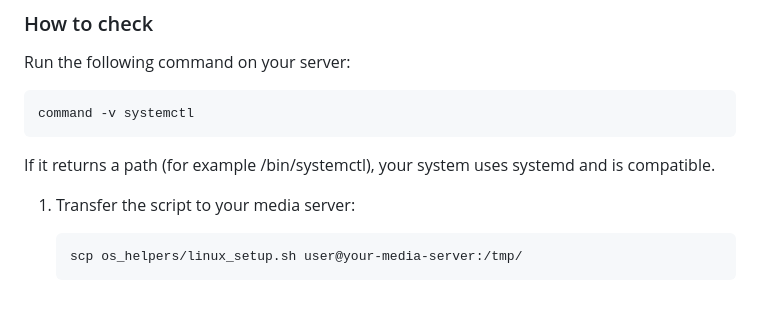
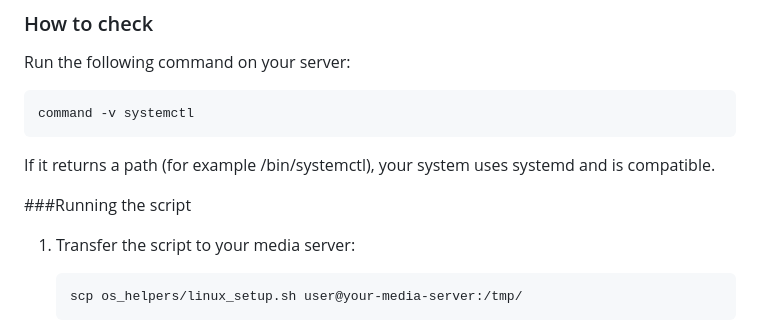
Before and after one commit to Tophicles/dash, a Markdown page: README.md, the part around the change. GitHub-like rendering; blank space fills up the shorter version.

````diff
--- a/README.md
+++ b/README.md
@@ -106,6 +106,8 @@ command -v systemctl
 ```
 If it returns a path (for example /bin/systemctl), your system uses systemd and is compatible.
 
+###Running the script
+
 1.  Transfer the script to your media server:
     ```bash
     scp os_helpers/linux_setup.sh user@your-media-server:/tmp/
````
